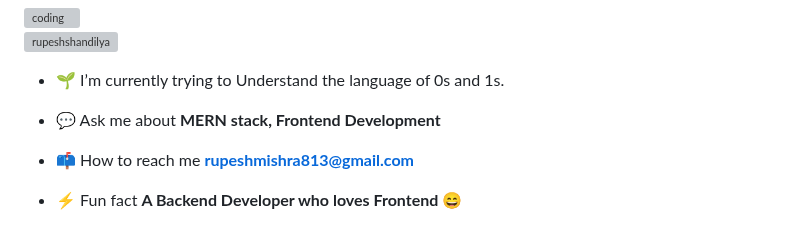
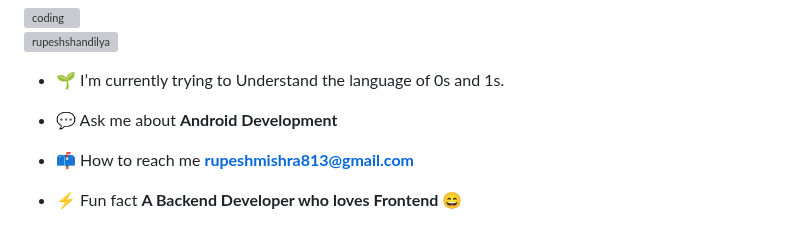
Before and after one commit to rupeshshandilya/RupeshShandilya, a Markdown page: README.md, the part around the change. GitHub-like rendering; grey boxes are pictures that could not be loaded.

```diff
--- a/README.md
+++ b/README.md
@@ -7,7 +7,7 @@
 
 - 🌱 I’m currently trying to Understand the language of 0s and 1s.
 
-- 💬 Ask me about **MERN stack, Frontend Development**
+- 💬 Ask me about **Android Development**
 
 - 📫 How to reach me **rupeshmishra813@gmail.com**
 
```
